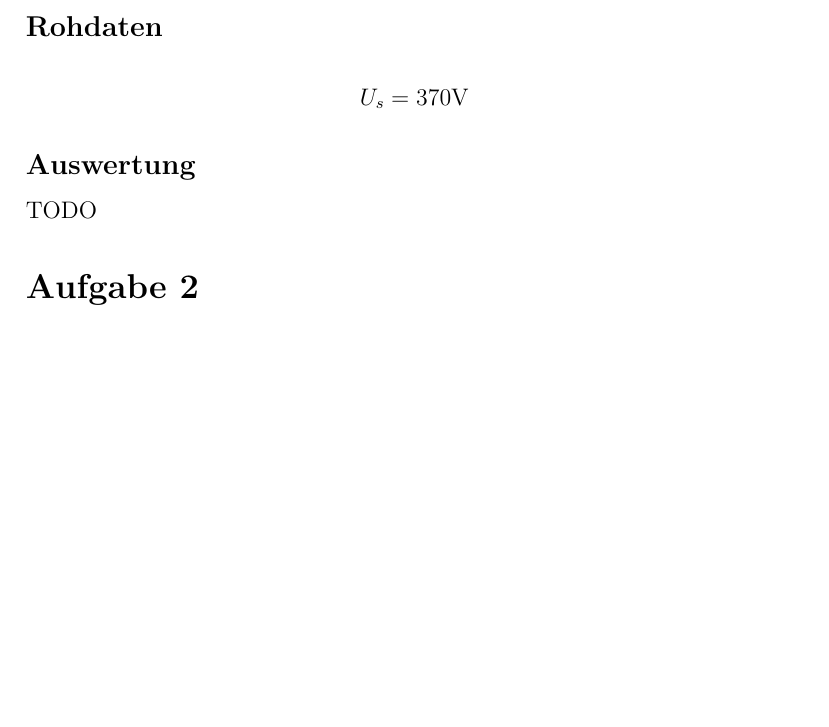
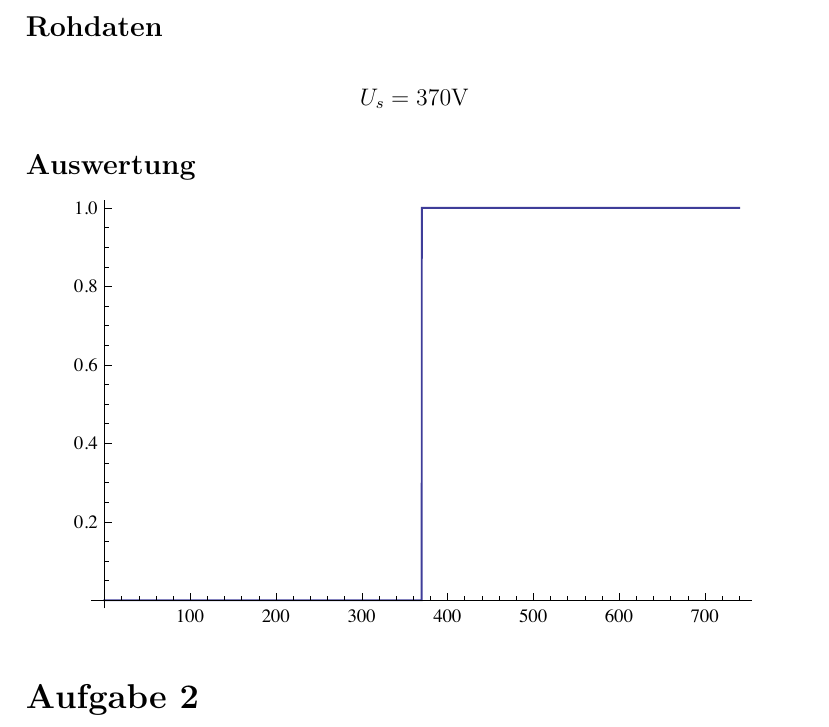
Before and after one commit to SpecialTaskForce/Praktikum-Physik, a LaTeX document (10/radioaktivitaet.tex): part of page 2 of 4 before the commit and part of page 2 of 5 after it, cut so that both start at the same text, the shorter picture padded with empty space. Compiled offline with pdfLaTeX.

Commit message:
Diagrams

```diff
--- a/10/radioaktivitaet.tex
+++ b/10/radioaktivitaet.tex
@@ -46,7 +46,9 @@ Ein radioaktives Präparat wird unter ein Geiger-Müller-Zählrohr gelegt, so da
 \[ U_s = 370 \mbox{V} \]
 
 \subsection*{Auswertung}
-TODO
+\begin{center}
+\includegraphics[width=12cm]{diagram1.pdf}
+\end{center}
 
 
 \section*{Aufgabe 2}
```
Also changed, not shown: 10/diagram1.pdf (added), 10/diagram2.pdf (added), 10/diagram4.pdf (added), 10/radioaktivitaet.tex (6 more changed lines), 1 other file.
